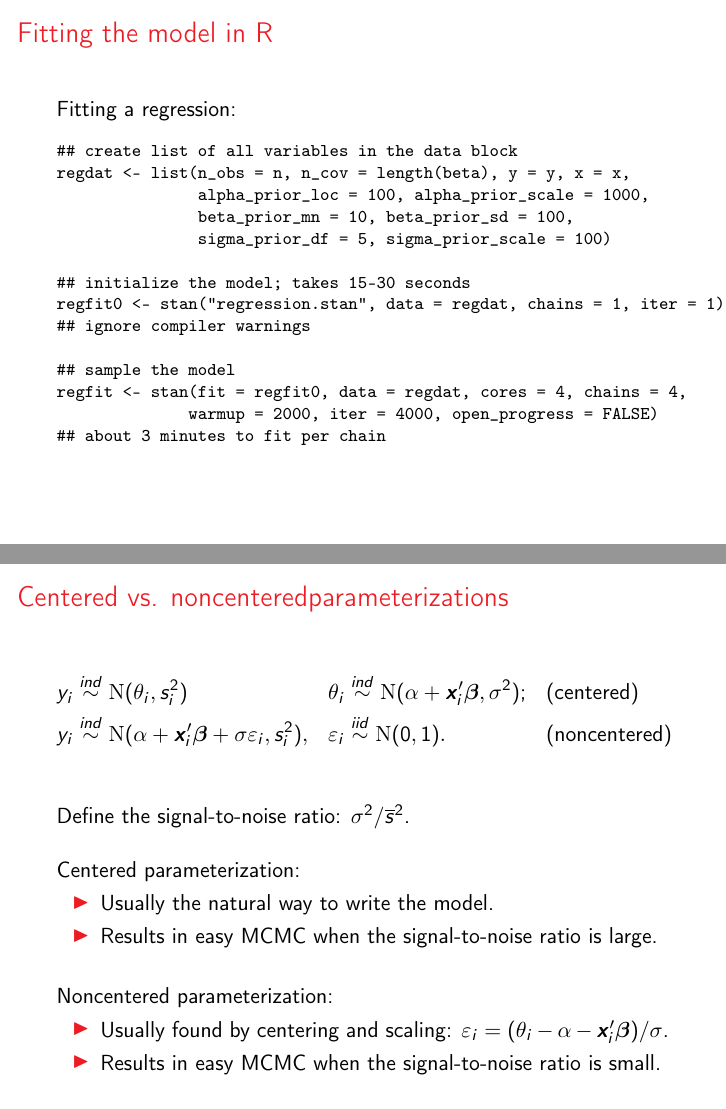
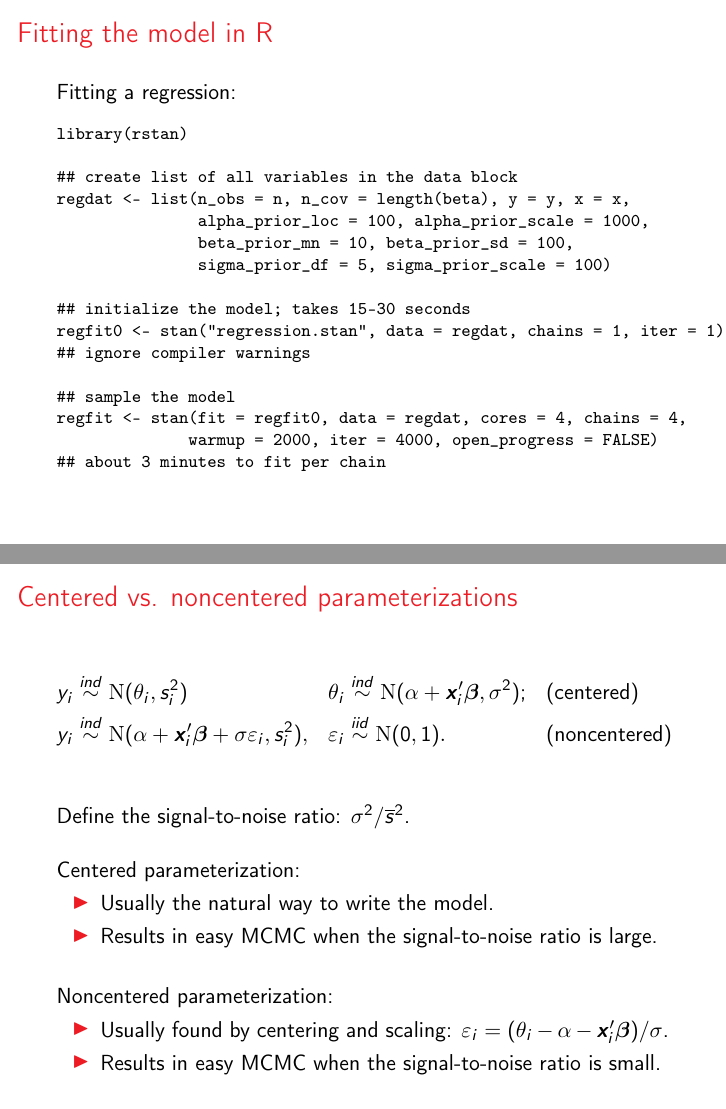
Before and after one commit to simpsonm/stanintro, LaTeX slides (stanintro.tex): pages 24 and 44 of 48, joined at a grey line. Compiled offline with pdfLaTeX.

Commit message:
tweaked a couple slides

```diff
--- a/stanintro.tex
+++ b/stanintro.tex
@@ -579,6 +579,8 @@ Upshot: vectorize wherever you can (see manual).
 Fitting a regression:
 {\footnotesize
 \begin{verbatim}
+library(rstan)
+
 ## create list of all variables in the data block
 regdat <- list(n_obs = n, n_cov = length(beta), y = y, x = x,
                alpha_prior_loc = 100, alpha_prior_scale = 1000,
@@ -1097,7 +1099,7 @@ How to fix this?
 \end{frame}
 
 \begin{frame}[fragile]
-\frametitle{Centered vs. noncenteredparameterizations}
+\frametitle{Centered vs. noncentered parameterizations}
 \begin{align*}
 y_i &\stackrel{ind}{\sim}\mathrm{N}(\theta_i, s_i^2) && \theta_i \stackrel{ind}{\sim} \mathrm{N}(\alpha + \bm{x}_i'\bm{\beta}, \sigma^2); && \mbox{(centered)}\\
 y_i &\stackrel{ind}{\sim} \mathrm{N}(\alpha + \bm{x}_i'\bm{\beta} + \sigma\varepsilon_{i}, s_i^2), && \varepsilon_i \stackrel{iid}{\sim} \mathrm{N}(0, 1). && \mbox{(noncentered)}\\
```
